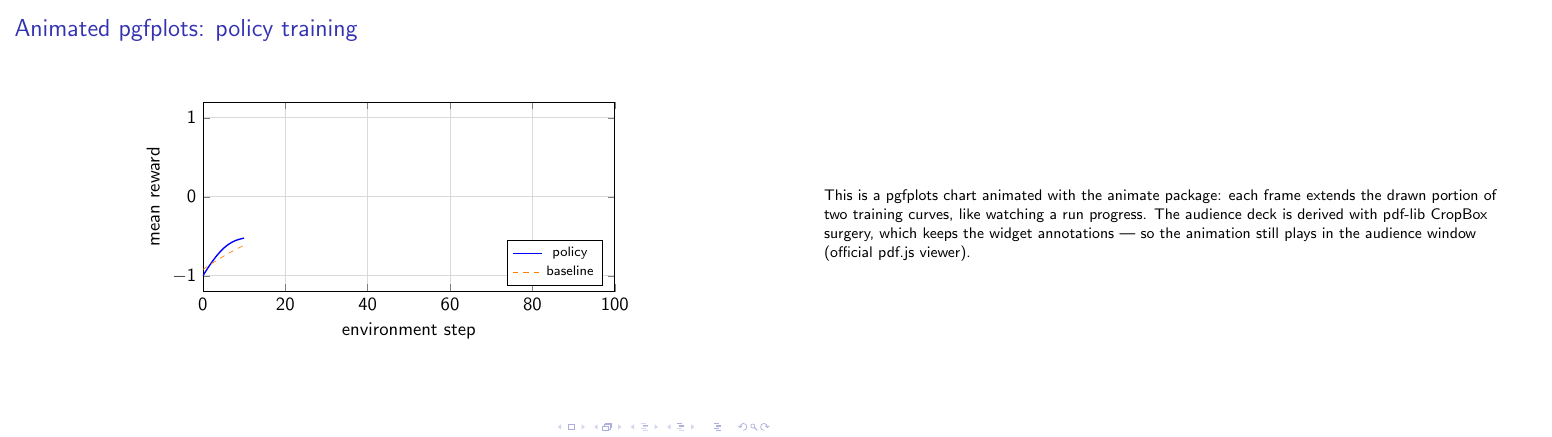
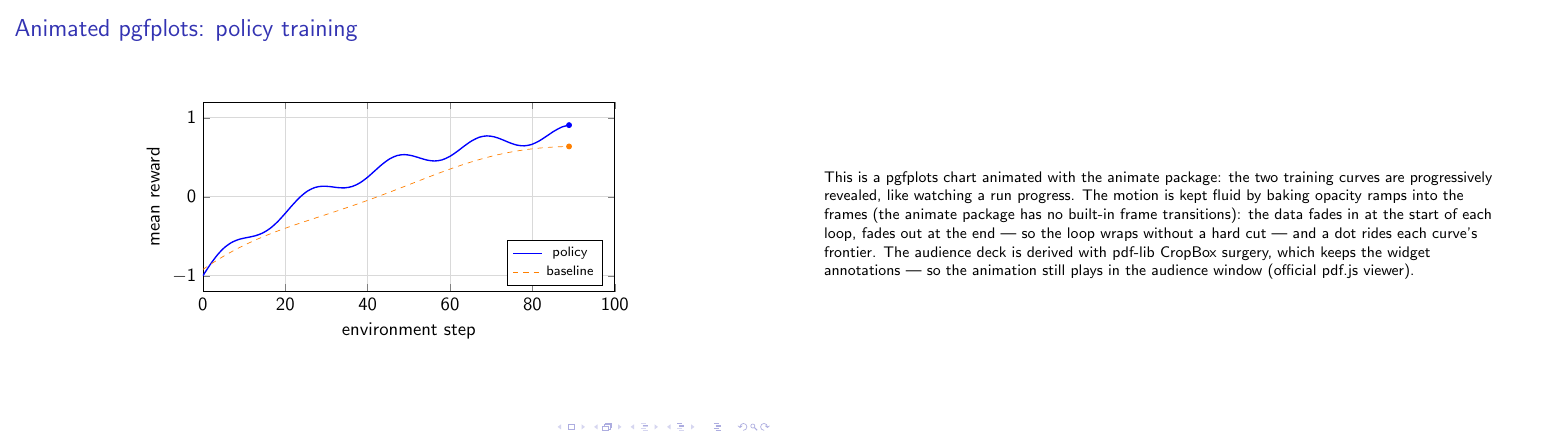
Before and after one commit to maxerbox/presenter-console, LaTeX slides (sample.tex): page 2 of 3. The pictures show the PDF file sample.pdf that the author committed with the source.

Commit message:
Smoother sample animation: fade transitions baked into frames
The animate package has no built-in frame transitions (hard cuts
only), so fluid fades are baked into the 36 frames: data fades in
over frames 0-5, holds, fades out over frames 33-35 so the loop
wraps without a hard cut. Also 3.6x more frames (36 vs 10) for
finer motion, frontier dots riding each curve, and poster=31 so
the static preview shows a nearly complete chart.

```diff
--- a/sample.tex
+++ b/sample.tex
@@ -24,14 +24,29 @@
     PDF. Turn pages with the arrow keys or the buttons; the timer
     starts on your first page turn (reset it with the button next to
     it). Drag the separators to resize the three panes; double-click a
-    separator to reset.}
+  separator to reset.}
 \end{frame}
 
 \begin{frame}{Animated pgfplots: policy training}
   \begin{center}
-    \begin{animateinline}[autoplay,loop]{12}
-      \multiframe{10}{i=0+1}{%
+    % 36 frames @ 12fps = 3 s loop.  The animate package has NO built-in
+    % frame transitions (hard cuts only), so fluid fades are baked into
+    % the frames themselves:
+    %   - data fades in over frames 0-5 (appearing transition),
+    %   - holds at full opacity,
+    %   - fades out over frames 32-35 so the loop wrap blends into the
+    %     fade-in of frame 0 (seamless loop, no hard cut),
+    %   - a dot rides each curve frontier to accent the motion.
+    % poster=31: the static appearance (console preview pane, printing,
+    % viewers without JS) shows a nearly complete chart instead of the
+    % blank first fade frame.
+    \begin{animateinline}[autoplay,loop,poster=31]{12}
+      \multiframe{36}{i=0+1}{%
         \begin{tikzpicture}
+          \pgfmathsetmacro{\af}{\i<6 ? \i/5 : (\i>31 ? (35-\i)/3 : 1)}
+          \pgfmathsetmacro{\X}{100*(\i+1)/36}
+          \pgfmathsetmacro{\yA}{1 - 2*exp(-\X/38) + 0.1*sin(deg(3*\X/10))}
+          \pgfmathsetmacro{\yB}{-1 + 2*(1 - exp(-\X/55)) + 0.08*cos(deg(\X/12))}
           \begin{axis}[
               width=0.72\textwidth,
               height=0.62\textheight,
@@ -44,23 +59,34 @@
               legend pos=south east,
               legend style={font=\scriptsize},
             ]
-            % Smooth learning curve, progressively revealed: the frame
-            % counter \i (0..9) extends the drawn portion of the run.
-            \addplot[thick, blue, domain=0:{10*\i+10}, samples=40,
-                     smooth] {1 - 2*exp(-x/38) + 0.1*sin(deg(3*x/10))};
+            % Smooth learning curves, progressively revealed with a
+            % fade-in/out envelope (\af) for fluid appearing transitions.
+            \addplot[thick, blue, domain=0:\X, samples=50,
+            smooth, opacity=\af]
+            {1 - 2*exp(-x/38) + 0.1*sin(deg(3*x/10))};
             \addlegendentry{policy}
-            \addplot[dashed, orange, domain=0:{10*\i+10}, samples=40,
-                     smooth] {-1 + 2*(1 - exp(-x/55)) + 0.08*cos(deg(x/12))};
+            \addplot[dashed, orange, domain=0:\X, samples=50,
+            smooth, opacity=\af]
+            {-1 + 2*(1 - exp(-x/55)) + 0.08*cos(deg(x/12))};
             \addlegendentry{baseline}
+            % Frontier dots riding the leading edge of each curve.
+            \addplot[only marks, mark=*, mark size=1.5pt,
+            blue, opacity=\af] coordinates {(\X,\yA)};
+            \addplot[only marks, mark=*, mark size=1.5pt,
+            orange, opacity=\af] coordinates {(\X,\yB)};
           \end{axis}
-        \end{tikzpicture}}
+      \end{tikzpicture}}
     \end{animateinline}
   \end{center}
-  \note{This is a pgfplots chart animated with the animate package: each
-    frame extends the drawn portion of two training curves, like watching
-    a run progress. The audience deck is derived with pdf-lib CropBox
+  \note{This is a pgfplots chart animated with the animate package: the
+    two training curves are progressively revealed, like watching a run
+    progress. The motion is kept fluid by baking opacity ramps into the
+    frames (the animate package has no built-in frame transitions): the
+    data fades in at the start of each loop, fades out at the end ---
+    so the loop wraps without a hard cut --- and a dot rides each
+    curve's frontier. The audience deck is derived with pdf-lib CropBox
     surgery, which keeps the widget annotations --- so the animation
-    still plays in the audience window (official pdf.js viewer).}
+  still plays in the audience window (official pdf.js viewer).}
 \end{frame}
 
 \begin{frame}{Pick your own deck}
```
Also changed, not shown: sample.pdf, sample.tex (4 more changed lines).
